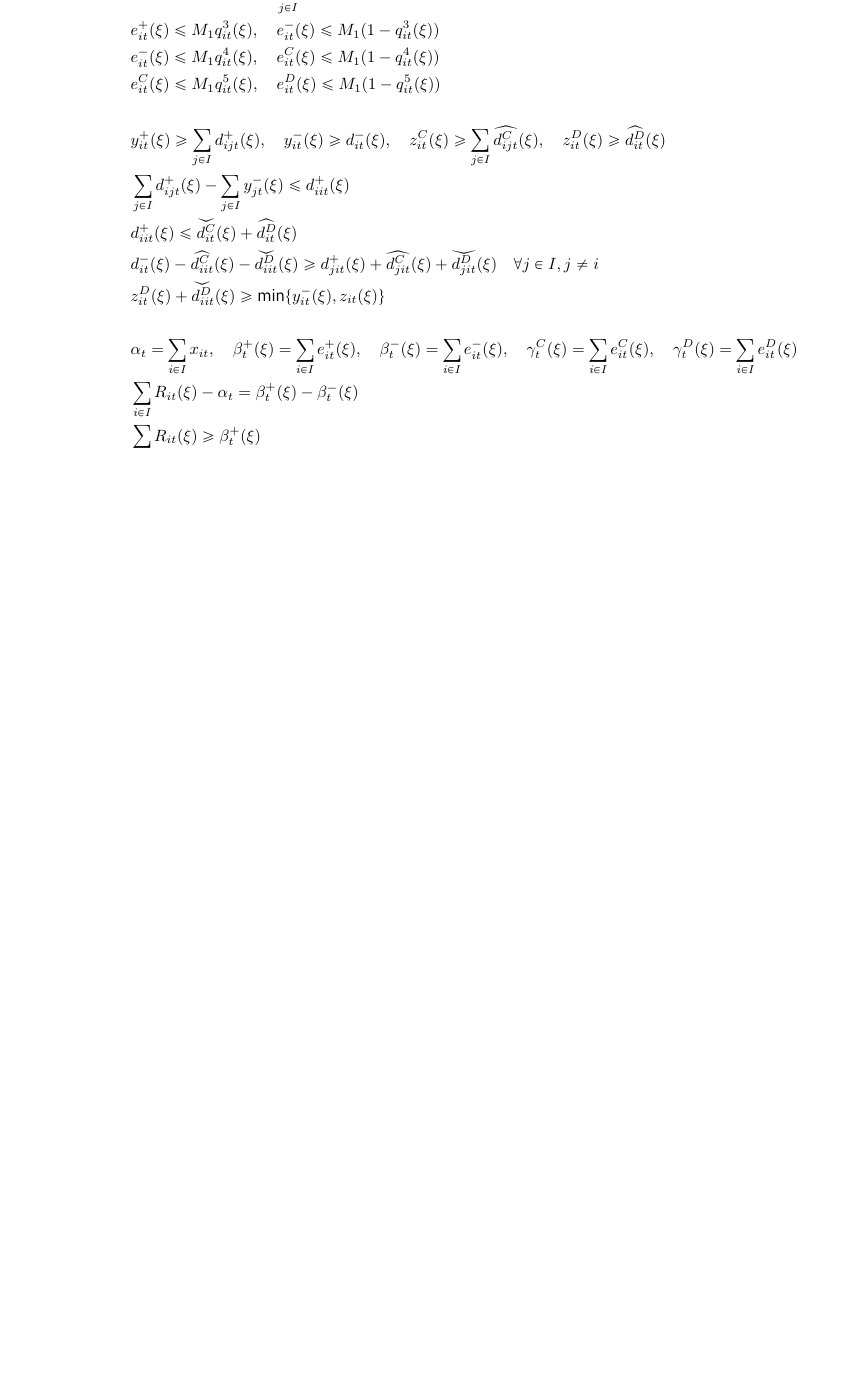
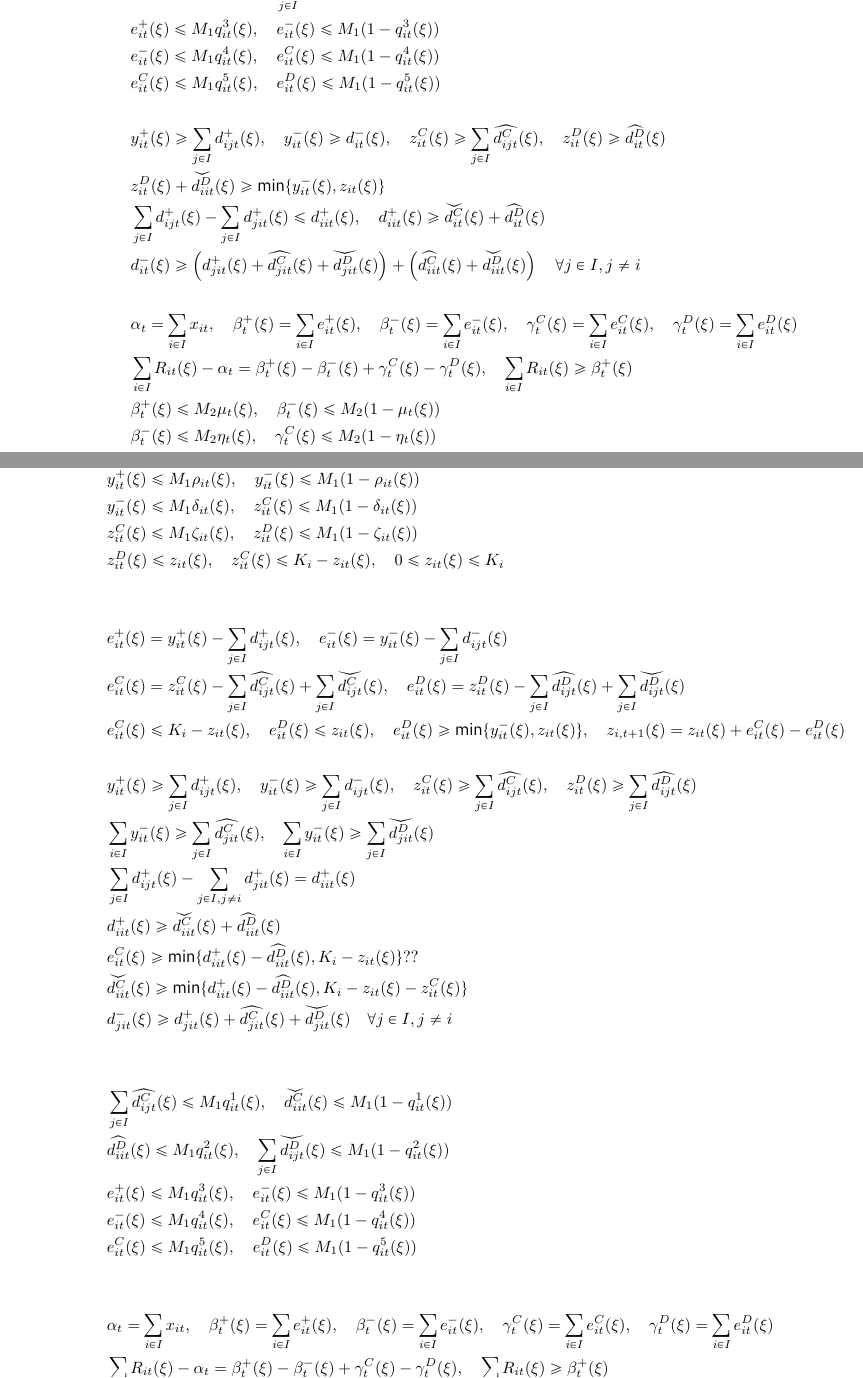
Before and after one commit to syeoyo/der, a LaTeX document (paper/model.tex): part of page 5 of 6 before the commit and two parts of pages 5 and 6 of 7 after it, the two joined at a grey line, cut so that both start at the same text, the shorter picture padded with empty space. Compiled offline with XeLaTeX.

Commit message:
05052314

```diff
--- a/paper/model.tex
+++ b/paper/model.tex
@@ -192,4 +188,3 @@
     &e^{C}_{it}(\xi) \leq M_1 q^5_{it}(\xi), \quad e^{D}_{it}(\xi) \leq M_1 (1 - q^5_{it}(\xi)) &\\
     &&\\
     &y^+_{it}(\xi) \geq \sum_{j \in I}d^+_{ijt}(\xi), \quad y^-_{it}(\xi) \geq d^-_{it}(\xi), \quad z^C_{it}(\xi) \geq \sum_{j \in I}\widehat{d^{C}_{ijt}}(\xi), \quad z^D_{it}(\xi) \geq \widehat{d^{D}_{it}}(\xi)&\\
-    &\sum_{j \in I}d^+_{ijt}(\xi) - \sum_{j \in I}y^-_{jt}(\xi)\leq d^+_{iit}(\xi)&\\
@@ -203,3 +201,39 @@
+\newpage
+
+\subsection{RT Storage Dispatching with aggregation (2)}
+\begin{align*}
+    \text{max} \quad &\sum_{t\in T}\left(P_t^{DA} \alpha_{t} + \mathbb{E}\left[P_t^{RT}(\xi)\beta_{t}^{+}(\xi) - P_t^{PN}\beta_{it}^{-}(\xi)\right]\right)&\\
+    \text{s.t.} \quad &R_{it}(\xi) - x_{it} = y_{it}^{+}(\xi) - y_{it}^{-}(\xi) + z^C_{it}(\xi) - z^D_{it}(\xi), \quad R_{it}(\xi) \geq y^+_{it}(\xi)&\\
+    &y^+_{it}(\xi) \leq M_1 \rho_{it}(\xi), \quad y^-_{it}(\xi) \leq M_1 (1 - \rho_{it}(\xi)) &\\
+    &y^-_{it}(\xi) \leq M_1 \delta_{it}(\xi), \quad z^C_{it}(\xi) \leq M_1 (1 - \delta_{it}(\xi)) &\\
+    &z^C_{it}(\xi) \leq M_1 \zeta_{it}(\xi), \quad z^D_{it}(\xi) \leq M_1 (1 - \zeta_{it}(\xi)) &\\
+    &z^D_{it}(\xi) \le z_{it}(\xi), \quad z^C_{it}(\xi) \le K_i-z_{it}(\xi), \quad 0 \leq z_{it}(\xi) \leq K_i &\\
+    &&\\
+    &&\\
+    &e^+_{it}(\xi) = y^+_{it}(\xi) - \sum_{j \in I}d^{+}_{ijt}(\xi), \quad e^-_{it}(\xi) = y^-_{it}(\xi) - \sum_{j \in I}d^{-}_{ijt}(\xi) &\\
+    &e^C_{it}(\xi) = z^C_{it}(\xi) - \sum_{j \in I}\widehat{d^{C}_{ijt}}(\xi) + \sum_{j \in I}\widecheck{d^{C}_{ijt}}(\xi), \quad e^D_{it}(\xi) = z^D_{it}(\xi) - \sum_{j \in I}\widehat{d^{D}_{ijt}}(\xi) + \sum_{j \in I}\widecheck{d^{D}_{ijt}}(\xi) &\\
+    &e^C_{it}(\xi) \leq K_i - z_{it}(\xi), \quad e^D_{it}(\xi) \leq z_{it}(\xi), \quad e^D_{it}(\xi) \geq \text{min} \{y^-_{it}(\xi), z_{it}(\xi) \}, \quad z_{i,t+1}(\xi) = z_{it}(\xi) + e^C_{it}(\xi) - e^D_{it}(\xi) &\\
+    &&\\
+    &y^+_{it}(\xi) \geq \sum_{j \in I}d^+_{ijt}(\xi), \quad y^-_{it}(\xi) \geq \sum_{j \in I}d^{-}_{ijt}(\xi), \quad z^C_{it}(\xi) \geq \sum_{j \in I}\widehat{d^{C}_{ijt}}(\xi), \quad z^D_{it}(\xi) \geq \sum_{j \in I}\widehat{d^{D}_{ijt}}(\xi)&\\
+    &\sum_{i \in I}y^-_{it}(\xi) \geq \sum_{j \in I}\widehat{d^{C}_{jit}}(\xi), \quad \sum_{i \in I}y^-_{it}(\xi) \geq \sum_{j \in I}\widecheck{d^{D}_{jit}}(\xi)&\\
+    &\sum_{j \in I}d^+_{ijt}(\xi) - \sum_{j \in I, j \neq i}d^+_{jit}(\xi) = d^+_{iit}(\xi) &\\
+    &d^+_{iit}(\xi) \geq \widecheck{d^{C}_{iit}}(\xi) + \widehat{d^{D}_{iit}}(\xi) &\\
+    &e^C_{it}(\xi) \geq \text{min} \{d^+_{iit}(\xi) - \widehat{d^{D}_{iit}}(\xi), K_i - z_{it}(\xi) \} ??&\\
+    &\widecheck{d^C_{iit}}(\xi) \geq \text{min} \{d^+_{iit}(\xi) - \widehat{d^{D}_{iit}}(\xi), K_i - z_{it}(\xi) - z^C_{it}(\xi) \} &\\
+    % &\widecheck{d^{C}_{ijt}}(\xi) = 0, \quad \widehat{d^{D}_{ijt}}(\xi) = 0 \quad \forall j \in I, j \neq i&\\
+    &d^-_{jit}(\xi) \geq d^+_{jit}(\xi) + \widehat{d^{C}_{jit}}(\xi) + \widecheck{d^{D}_{jit}}(\xi) \quad \forall j \in I, j \neq i &\\
+    % &d^-_{iit}(\xi) \geq \widehat{d^{C}_{iit}}(\xi) + \widecheck{d^{D}_{iit}}(\xi)&\\
+    &&\\
+    &&\\
+    &\sum_{j \in I}\widehat{d^{C}_{ijt}}(\xi) \leq M_1 q^1_{it}(\xi), \quad \widecheck{d^{C}_{iit}}(\xi) \leq M_1 (1 - q^1_{it}(\xi)) &\\
+    &\widehat{d^{D}_{iit}}(\xi) \leq M_1 q^2_{it}(\xi), \quad \sum_{j \in I}\widecheck{d^{D}_{ijt}}(\xi) \leq M_1 (1 - q^2_{it}(\xi)) &\\
+    &e^{+}_{it}(\xi) \leq M_1 q^3_{it}(\xi), \quad e^{-}_{it}(\xi) \leq M_1 (1 - q^3_{it}(\xi)) &\\
+    &e^{-}_{it}(\xi) \leq M_1 q^4_{it}(\xi), \quad e^{C}_{it}(\xi) \leq M_1 (1 - q^4_{it}(\xi)) &\\
+    &e^{C}_{it}(\xi) \leq M_1 q^5_{it}(\xi), \quad e^{D}_{it}(\xi) \leq M_1 (1 - q^5_{it}(\xi)) &\\
+    &&\\
+    &&\\
+    &\alpha_t = \sum_{i\in I}x_{it}, \quad \beta_t^+(\xi) = \sum_{i\in I}e^+_{it}(\xi), \quad \beta_t^-(\xi) = \sum_{i\in I}e^-_{it}(\xi), \quad \gamma^C_t(\xi) = \sum_{i\in I}e^C_{it}(\xi), \quad \gamma^D_t(\xi) = \sum_{i\in I}e^D_{it}(\xi)&\\
+    &\sum_{i \in I} R_{it}(\xi) - \alpha_t = \beta^+_t(\xi) - \beta^-_t(\xi) + \gamma^C_{t}(\xi) - \gamma^D_{t}(\xi), \quad \sum_{i\in I}R_{it}(\xi) \geq \beta_{t}^{+}(\xi)&\\
     &\beta^+_t(\xi) \le M_2 \mu_t(\xi), \quad \beta^-_t(\xi) \le M_2 (1 - \mu_t(\xi)) &\\
     &\beta^-_t(\xi) \le M_2 \eta_t(\xi), \quad \gamma^C_t(\xi) \le M_2 (1 - \eta_t(\xi)) &
 \end{align*}
```
Also changed, not shown: paper/model.pdf, paper/model.tex (23 more changed lines), 4 other files.
